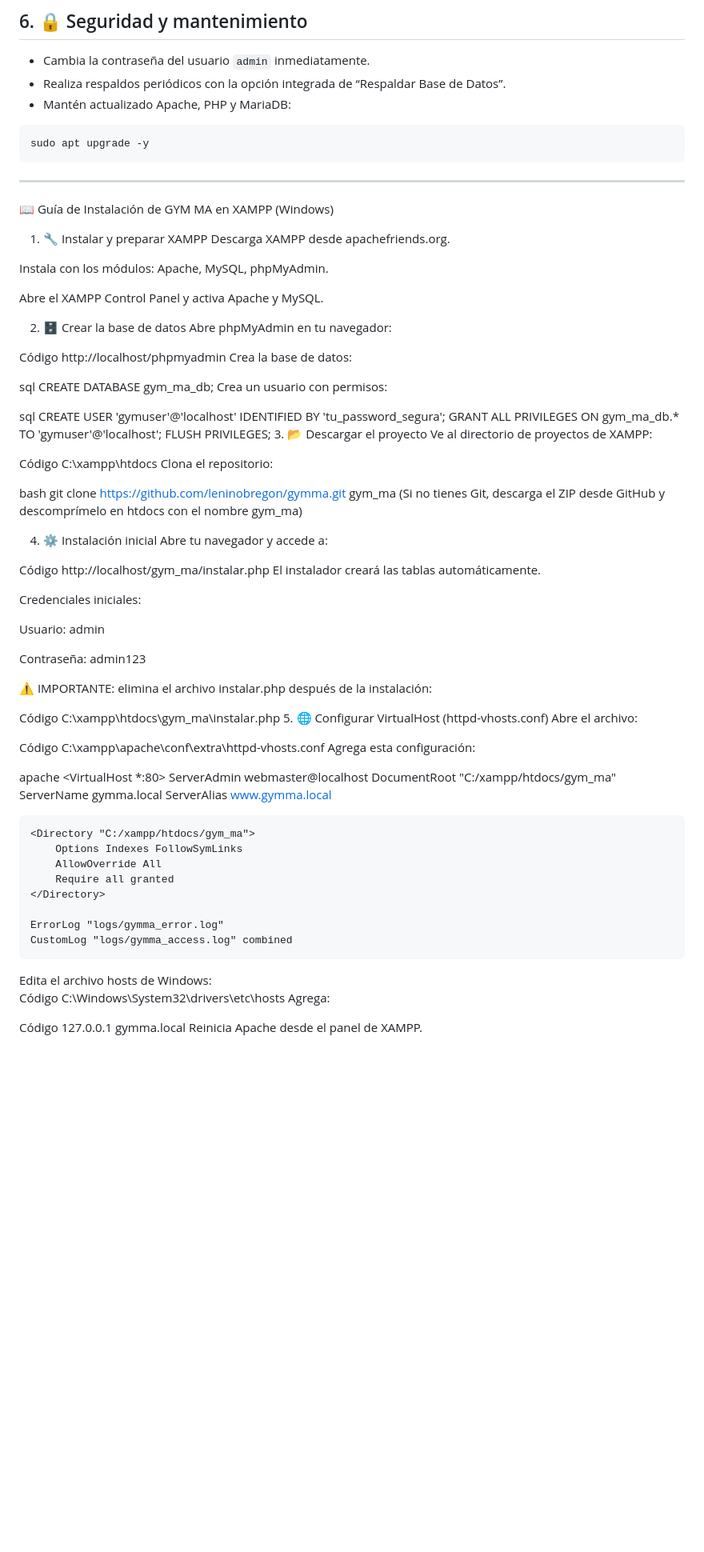
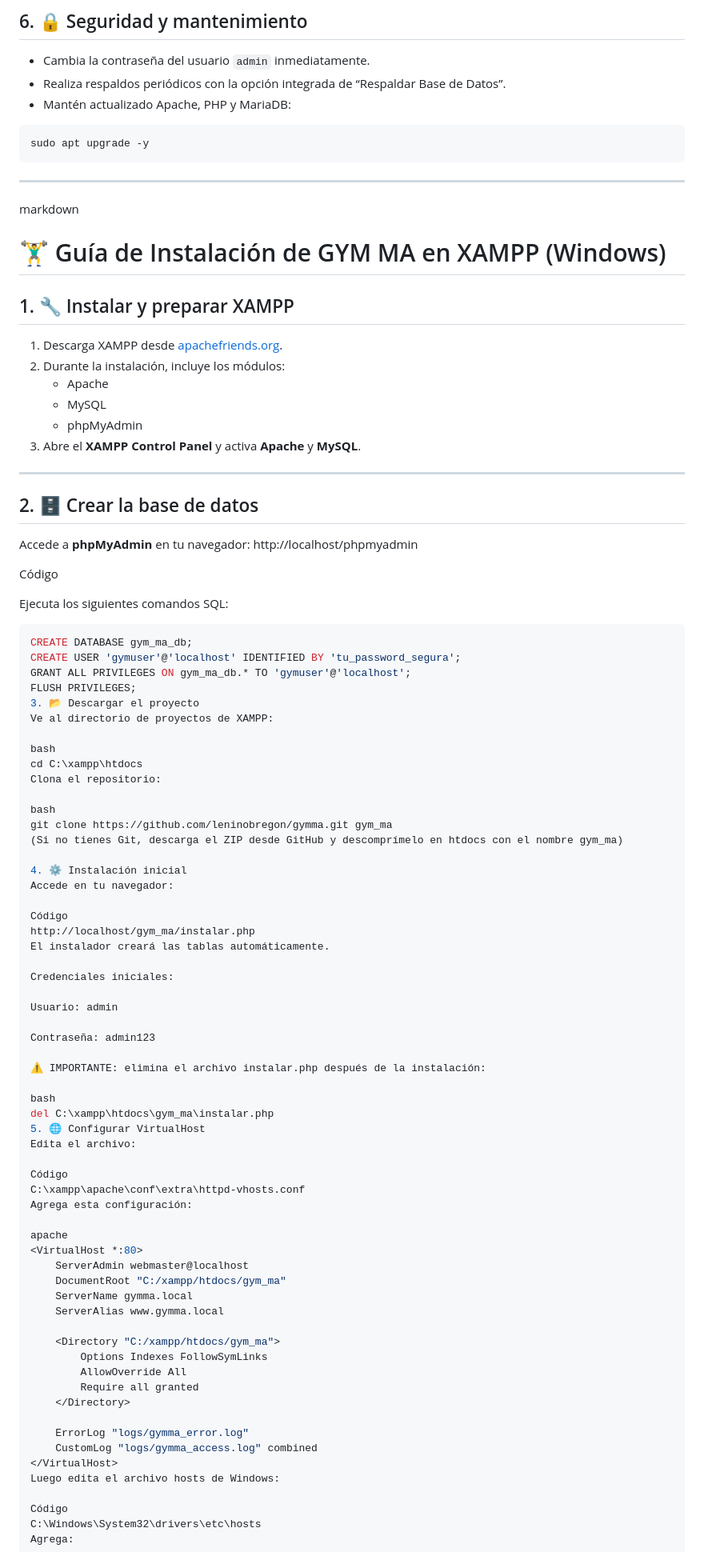
Before and after one commit to leninobregon/gymma, a Markdown page: README.md, the part around one of its changes. Shown at 80% size. Rendered like a GitHub page; blank space fills up the shorter version.

Commit message:
Update installation guide for GYM MA in XAMPP

````diff
--- a/README.md
+++ b/README.md
@@ -196,35 +196,37 @@ sudo rm /var/www/html/gym_ma/instalar.php
 sudo apt upgrade -y
 ```
 --------------------------------------------------------------------------------------------------------------------------------------------------------------------------------------------------------------------------------------------------------------------------------------------------------------------------------------------------------
+markdown
+# 🏋️‍♂️ Guía de Instalación de GYM MA en XAMPP (Windows)
 
-📖 Guía de Instalación de GYM MA en XAMPP (Windows)
-1. 🔧 Instalar y preparar XAMPP
-Descarga XAMPP desde apachefriends.org.
+## 1. 🔧 Instalar y preparar XAMPP
+1. Descarga XAMPP desde [apachefriends.org](https://www.apachefriends.org).
+2. Durante la instalación, incluye los módulos:
+   - Apache
+   - MySQL
+   - phpMyAdmin
+3. Abre el **XAMPP Control Panel** y activa **Apache** y **MySQL**.
 
-Instala con los módulos: Apache, MySQL, phpMyAdmin.
+---
 
-Abre el XAMPP Control Panel y activa Apache y MySQL.
-
-2. 🗄️ Crear la base de datos
-Abre phpMyAdmin en tu navegador:
+## 2. 🗄️ Crear la base de datos
+Accede a **phpMyAdmin** en tu navegador:
+http://localhost/phpmyadmin
 
 Código
-http://localhost/phpmyadmin
-Crea la base de datos:
 
-sql
+Ejecuta los siguientes comandos SQL:
+
+```sql
 CREATE DATABASE gym_ma_db;
-Crea un usuario con permisos:
-
-sql
 CREATE USER 'gymuser'@'localhost' IDENTIFIED BY 'tu_password_segura';
 GRANT ALL PRIVILEGES ON gym_ma_db.* TO 'gymuser'@'localhost';
 FLUSH PRIVILEGES;
 3. 📂 Descargar el proyecto
 Ve al directorio de proyectos de XAMPP:
 
-Código
-C:\xampp\htdocs
+bash
+cd C:\xampp\htdocs
 Clona el repositorio:
 
 bash
@@ -232,7 +234,7 @@ git clone https://github.com/leninobregon/gymma.git gym_ma
 (Si no tienes Git, descarga el ZIP desde GitHub y descomprímelo en htdocs con el nombre gym_ma)
 
 4. ⚙️ Instalación inicial
-Abre tu navegador y accede a:
+Accede en tu navegador:
 
 Código
 http://localhost/gym_ma/instalar.php
@@ -246,10 +248,10 @@ Contraseña: admin123
 
 ⚠️ IMPORTANTE: elimina el archivo instalar.php después de la instalación:
 
-Código
-C:\xampp\htdocs\gym_ma\instalar.php
-5. 🌐 Configurar VirtualHost (httpd-vhosts.conf)
-Abre el archivo:
+bash
+del C:\xampp\htdocs\gym_ma\instalar.php
+5. 🌐 Configurar VirtualHost
+Edita el archivo:
 
 Código
 C:\xampp\apache\conf\extra\httpd-vhosts.conf
@@ -271,7 +273,7 @@ apache
     ErrorLog "logs/gymma_error.log"
     CustomLog "logs/gymma_access.log" combined
 </VirtualHost>
-Edita el archivo hosts de Windows:
+Luego edita el archivo hosts de Windows:
 
 Código
 C:\Windows\System32\drivers\etc\hosts
````
Also changed, not shown: other parts of README.md (+14 -3 lines).
